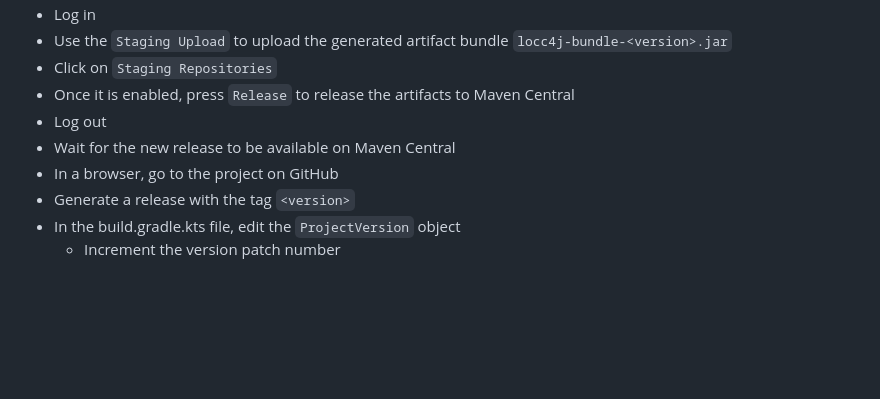
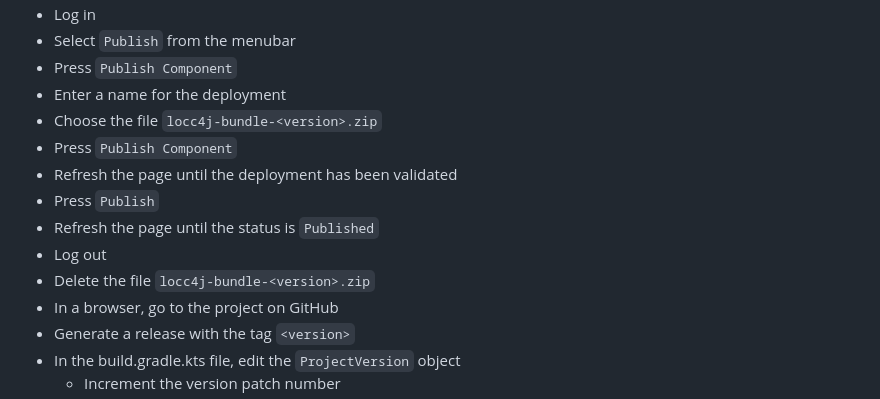
Before and after one commit to cthing/locc4j, a Markdown page: README.md, the part around one of its changes. Drawn GitHub-style; blank space fills up the shorter version.

Commit message:
Update release instructions to reflect new Maven Central release process.

```diff
--- a/README.md
+++ b/README.md
@@ -245,9 +245,14 @@ Perform the following steps to create a release.
 - Log in
-- Use the `Staging Upload` to upload the generated artifact bundle `locc4j-bundle-<version>.jar`
-- Click on `Staging Repositories`
-- Once it is enabled, press `Release` to release the artifacts to Maven Central
+- Select `Publish` from the menubar
+- Press `Publish Component`
+- Enter a name for the deployment
+- Choose the file `locc4j-bundle-<version>.zip`
+- Press `Publish Component`
+- Refresh the page until the deployment has been validated
+- Press `Publish`
+- Refresh the page until the status is `Published`
 - Log out
-- Wait for the new release to be available on Maven Central
+- Delete the file `locc4j-bundle-<version>.zip`
 - In a browser, go to the project on GitHub
 - Generate a release with the tag `<version>`
 - In the build.gradle.kts file, edit the `ProjectVersion` object
```
Also changed, not shown: other parts of README.md (+1 -1 lines).
